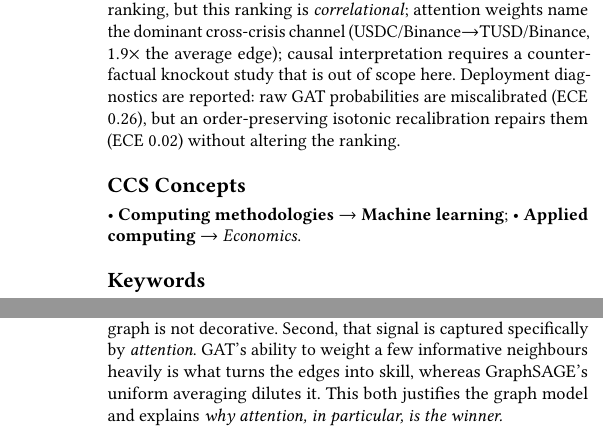
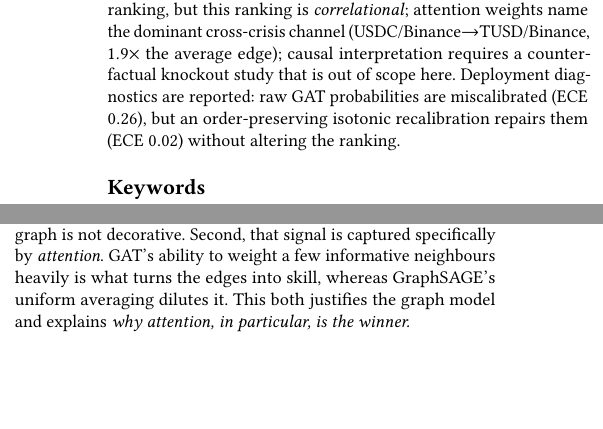
Before and after one commit to nl2992/ICAIF_stablecoin-contagion-gnn, a LaTeX paper (paper/standalone_gnn_paper/main.tex): two parts of the columns of pages 1 and 7 of 9 before the commit and two parts of the columns of pages 1 and 6 of 8 after it, joined at a grey line, cut so that both start at the same text, the shorter picture padded with empty space. Compiled offline with pdfLaTeX.

Commit message:
Revert \ccsdesc: it pushed the paper to 9pp; CCSXML metadata retained, stays within 8pp

```diff
--- a/paper/standalone_gnn_paper/main.tex
+++ b/paper/standalone_gnn_paper/main.tex
@@ -56,8 +56,6 @@ systemic risk, leakage-safe evaluation, decentralized finance}
 <concept_significance>300</concept_significance></concept>
 </ccs2012>
 \end{CCSXML}
-\ccsdesc[500]{Computing methodologies~Machine learning}
-\ccsdesc[300]{Applied computing~Economics}
 
 \maketitle
 
```
Also changed, not shown: paper/standalone_gnn_paper/main.pdf.
